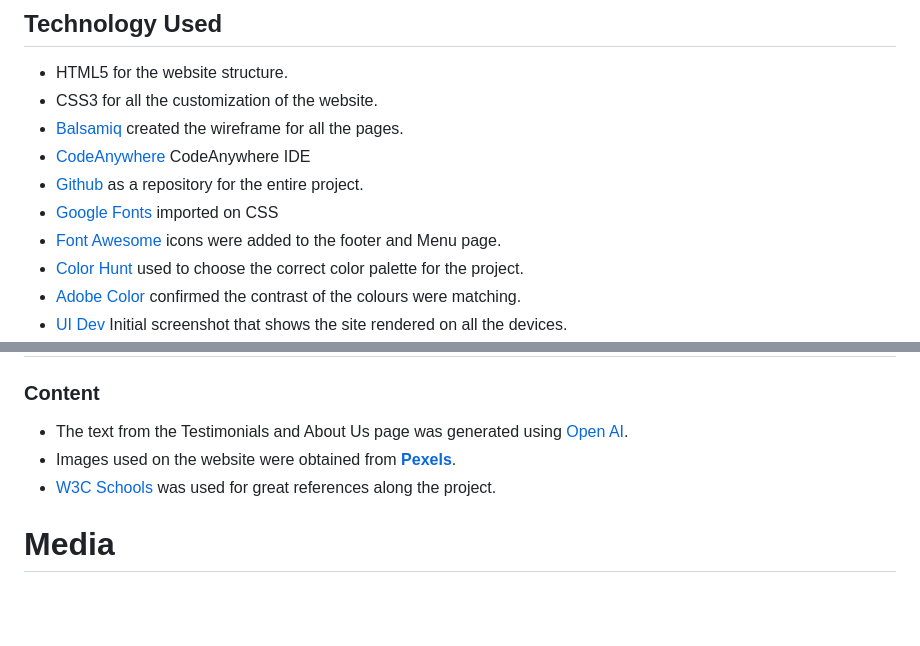
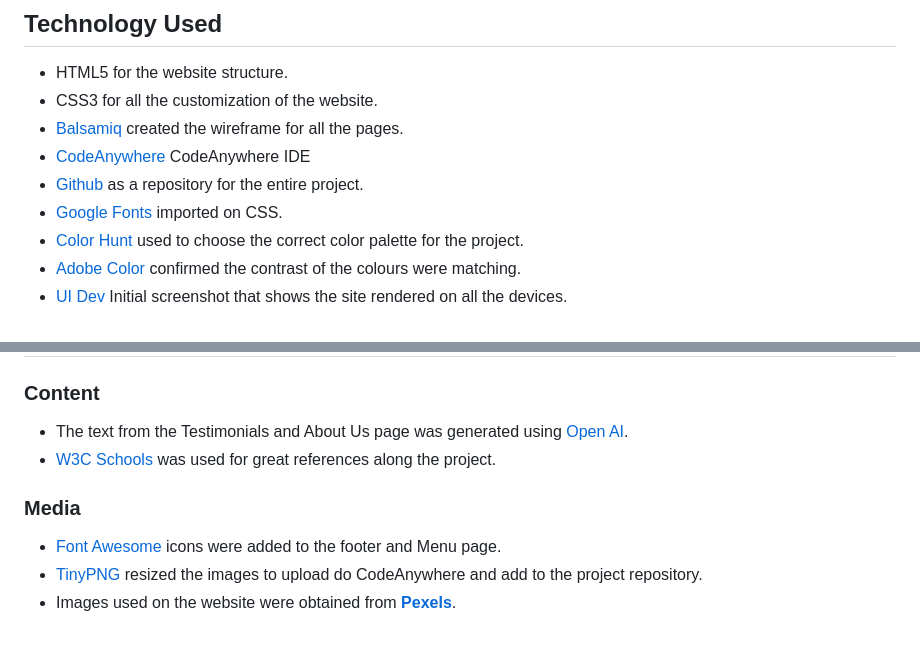
Before and after one commit to rafaelallan/the-olive-tree, a Markdown page: README.md, 2 parts joined by grey strips. Rendered like a GitHub page; blank space fills up the shorter version.

Commit message:
Move Pexels from Content to Media in credits on readme

```diff
--- a/README.md
+++ b/README.md
@@ -124,8 +124,7 @@ More than one validator mechanism were used to verify the quality of the website
 * [Balsamiq](https://balsamiq.com/) created the wireframe for all the pages.
 * [CodeAnywhere](https://codeanywhere.com/) CodeAnywhere IDE
 * [Github](https://github.com/) as a repository for the entire project.
-* [Google Fonts](https://fonts.google.com/) imported on CSS
-* [Font Awesome](https://fontawesome.com/) icons were added to the footer and Menu page.
+* [Google Fonts](https://fonts.google.com/) imported on CSS.
 * [Color Hunt](https://colorhunt.co/) used to choose the correct color palette for the project.
 * [Adobe Color](https://color.adobe.com/) confirmed the contrast of the colours were matching.
 * [UI Dev](https://ui.dev/) Initial screenshot that shows the site rendered on all the devices.
@@ -144,7 +143,10 @@ More than one validator mechanism were used to verify the quality of the website
 ### Content
 
 * The text from the Testimonials and About Us page was generated using [Open AI](https://openai.com/).
-* Images used on the website were obtained from [**Pexels**](https://www.pexels.com/).
 * [W3C Schools](https://www.w3schools.com/) was used for great references along the project.
 
-# Media
+### Media
+
+* [Font Awesome](https://fontawesome.com/) icons were added to the footer and Menu page.
+* [TinyPNG](https://tinypng.com/) resized the images to upload do CodeAnywhere and add to the project repository.
+* Images used on the website were obtained from [**Pexels**](https://www.pexels.com/).
```
